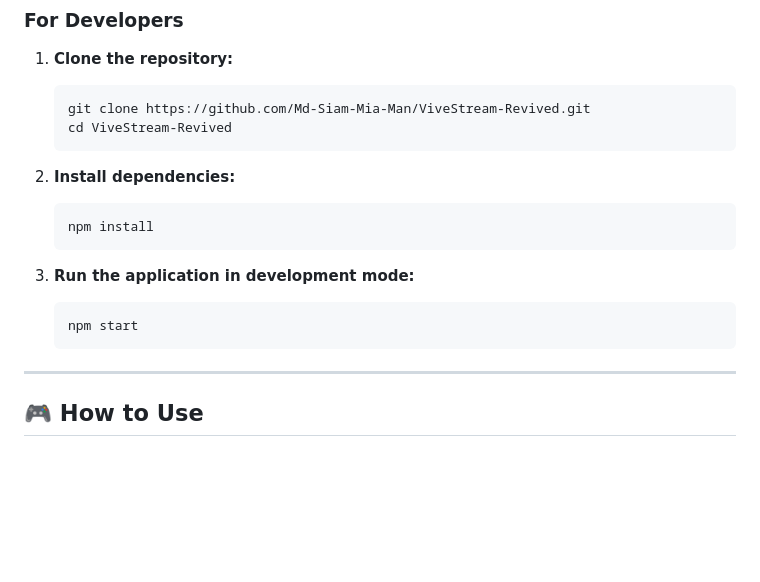
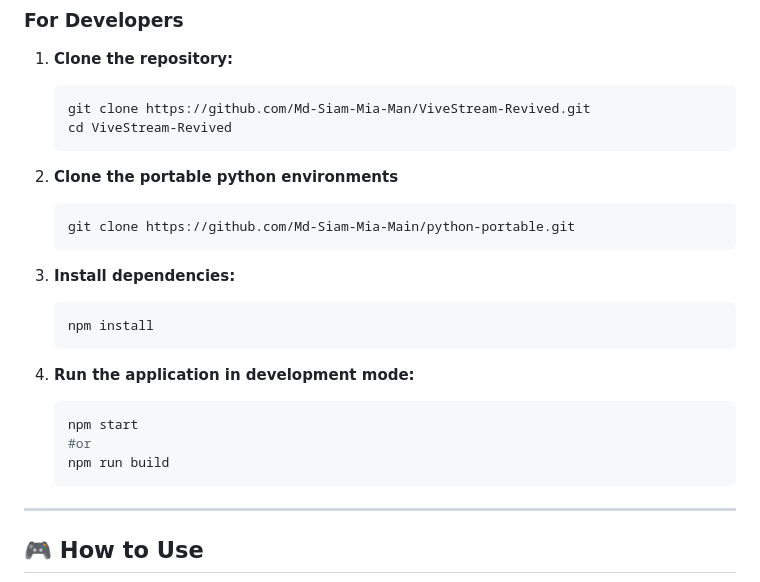
Before and after one commit to Md-Siam-Mia-Man/ViveStream-Revived, a Markdown page: README.md, the part around the change. Drawn GitHub-style; blank space fills up the shorter version.

````diff
--- a/README.md
+++ b/README.md
@@ -74,16 +74,24 @@ Welcome! **ViveStream** is a modern, offline-first media player built for those
     cd ViveStream-Revived
     ```
 
-2. **Install dependencies:**
+2. **Clone the portable python environments**
+
+    ```
+    git clone https://github.com/Md-Siam-Mia-Main/python-portable.git
+    ```
+
+3. **Install dependencies:**
 
     ```bash
     npm install
     ```
 
-3. **Run the application in development mode:**
+4. **Run the application in development mode:**
 
     ```bash
     npm start
+    #or
+    npm run build
     ```
 
 ---
````
